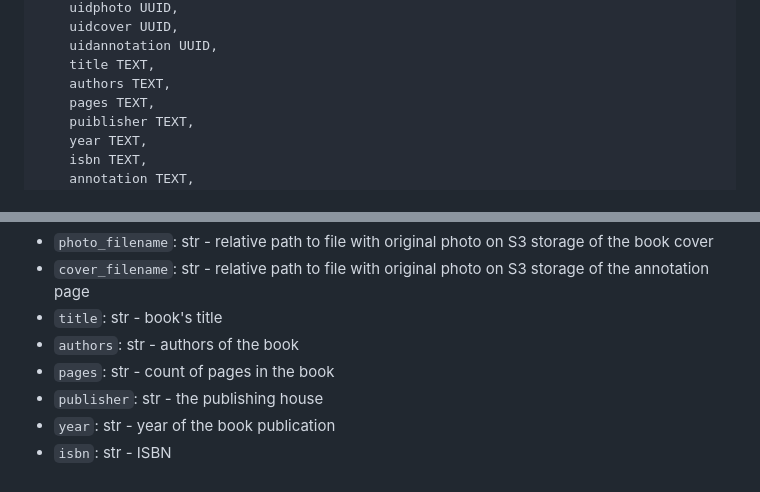
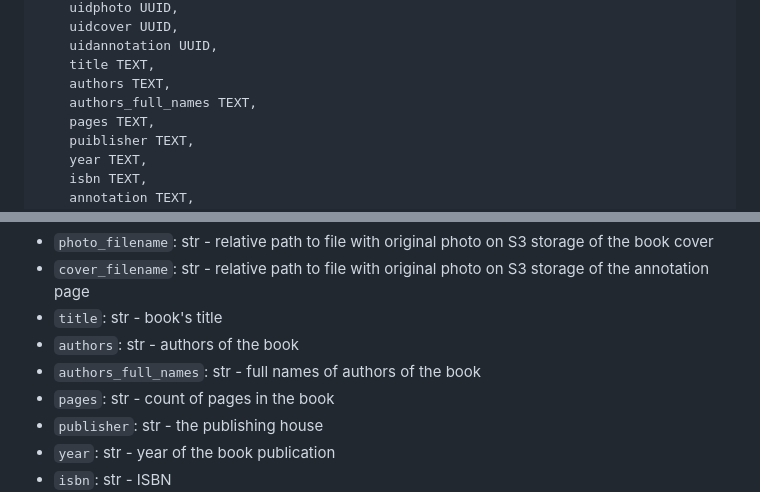
Before and after one commit to lipetsk-digital/HomeLibraryAI, a Markdown page: README.md, 2 parts joined by grey strips. Drawn GitHub-style.

```diff
--- a/README.md
+++ b/README.md
@@ -132,6 +134,7 @@ CREATE TABLE IF NOT EXISTS books (
     uidannotation UUID,
     title TEXT,
     authors TEXT,
+    authors_full_names TEXT,
     pages TEXT,
     puiblisher TEXT,
     year TEXT,
@@ -194,6 +197,7 @@ Book data:
 - `cover_filename`: str - relative path to file with original photo on S3 storage of the annotation page
 - `title`: str - book's title
 - `authors`: str - authors of the book
+- `authors_full_names`: str - full names of authors of the book
 - `pages`: str - count of pages in the book
 - `publisher`: str - the publishing house
 - `year`: str - year of the book publication
```
Also changed, not shown: other parts of README.md (+4 -2 lines), images/th_page3.jpg (added), 11 other files.
